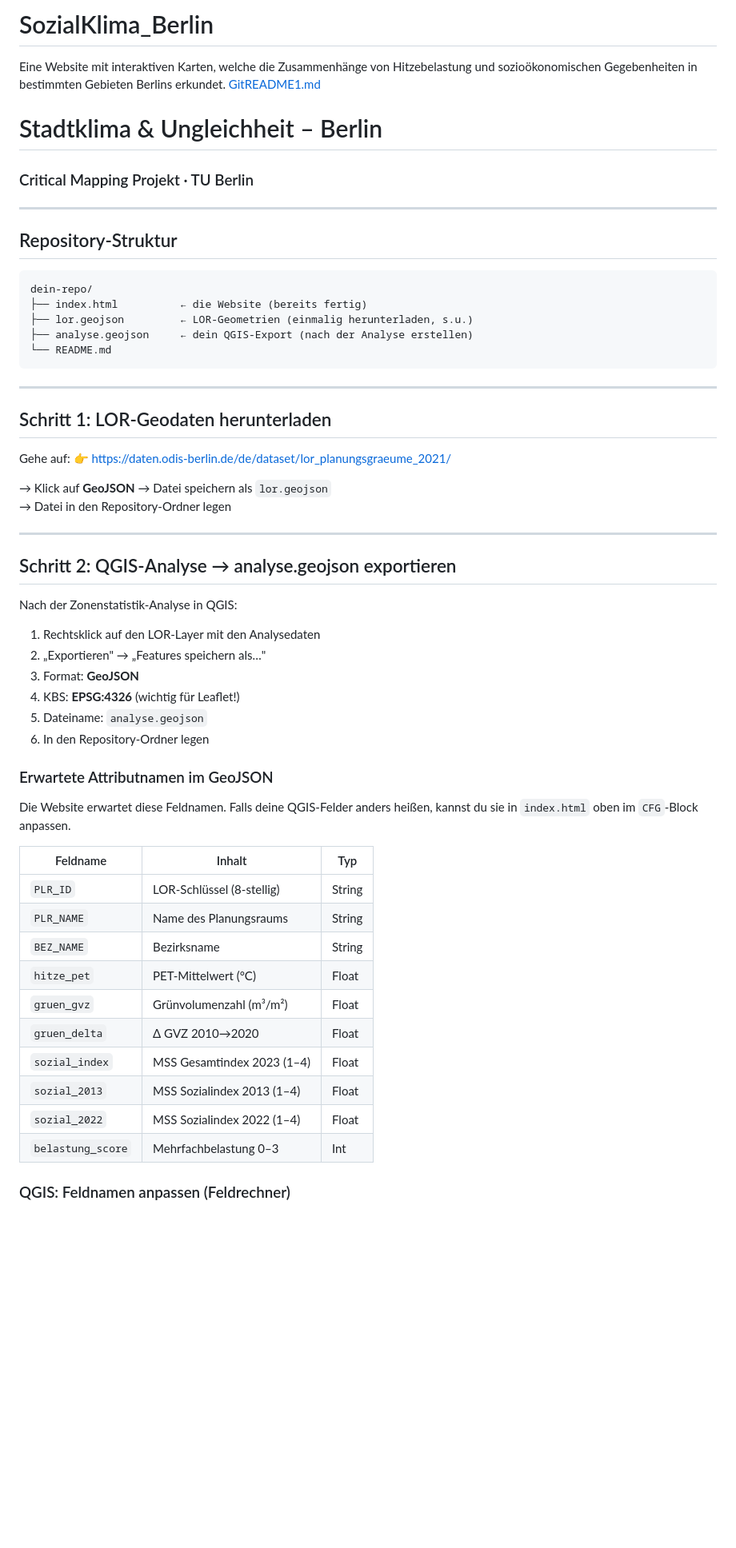
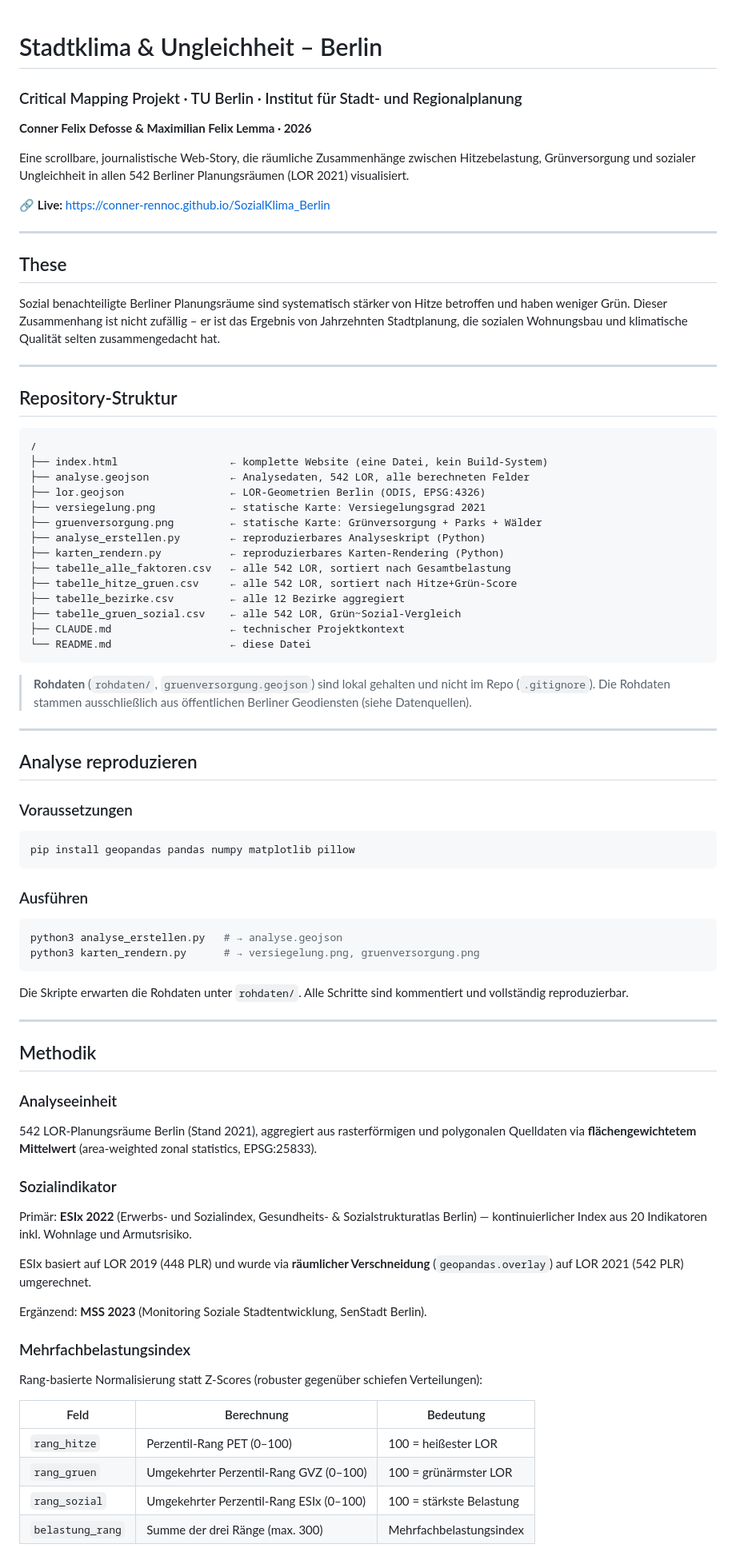
Before and after one commit to conner-rennoc/SozialKlima_Berlin, a Markdown page: README.md, the part around one of its changes. Shown at 80% size. Drawn GitHub-style; blank space fills up the shorter version.

````diff
--- a/README.md
+++ b/README.md
@@ -1,61 +1,78 @@
-# SozialKlima_Berlin
-Eine Website mit interaktiven Karten, welche die Zusammenhänge von Hitzebelastung und sozioökonomischen Gegebenheiten in bestimmten Gebieten Berlins erkundet.
-[GitREADME1.md](https://github.com/user-attachments/files/26228342/GitREADME1.md)
 # Stadtklima & Ungleichheit – Berlin
-### Critical Mapping Projekt · TU Berlin
+### Critical Mapping Projekt · TU Berlin · Institut für Stadt- und Regionalplanung
+**Conner Felix Defosse & Maximilian Felix Lemma · 2026**
+
+Eine scrollbare, journalistische Web-Story, die räumliche Zusammenhänge zwischen Hitzebelastung, Grünversorgung und sozialer Ungleichheit in allen 542 Berliner Planungsräumen (LOR 2021) visualisiert.
+
+🔗 **Live:** https://conner-rennoc.github.io/SozialKlima_Berlin
+
+---
+
+## These
+
+Sozial benachteiligte Berliner Planungsräume sind systematisch stärker von Hitze betroffen und haben weniger Grün. Dieser Zusammenhang ist nicht zufällig – er ist das Ergebnis von Jahrzehnten Stadtplanung, die sozialen Wohnungsbau und klimatische Qualität selten zusammengedacht hat.
 
 ---
 
 ## Repository-Struktur
 
 ```
-dein-repo/
-├── index.html          ← die Website (bereits fertig)
-├── lor.geojson         ← LOR-Geometrien (einmalig herunterladen, s.u.)
-├── analyse.geojson     ← dein QGIS-Export (nach der Analyse erstellen)
-└── README.md
+/
+├── index.html                  ← komplette Website (eine Datei, kein Build-System)
+├── analyse.geojson             ← Analysedaten, 542 LOR, alle berechneten Felder
+├── lor.geojson                 ← LOR-Geometrien Berlin (ODIS, EPSG:4326)
+├── versiegelung.png            ← statische Karte: Versiegelungsgrad 2021
+├── gruenversorgung.png         ← statische Karte: Grünversorgung + Parks + Wälder
+├── analyse_erstellen.py        ← reproduzierbares Analyseskript (Python)
+├── karten_rendern.py           ← reproduzierbares Karten-Rendering (Python)
+├── tabelle_alle_faktoren.csv   ← alle 542 LOR, sortiert nach Gesamtbelastung
+├── tabelle_hitze_gruen.csv     ← alle 542 LOR, sortiert nach Hitze+Grün-Score
+├── tabelle_bezirke.csv         ← alle 12 Bezirke aggregiert
+├── tabelle_gruen_sozial.csv    ← alle 542 LOR, Grün~Sozial-Vergleich
+├── CLAUDE.md                   ← technischer Projektkontext
+└── README.md                   ← diese Datei
 ```
+
+> **Rohdaten** (`rohdaten/`, `gruenversorgung.geojson`) sind lokal gehalten und nicht im Repo (`.gitignore`). Die Rohdaten stammen ausschließlich aus öffentlichen Berliner Geodiensten (siehe Datenquellen).
 
 ---
 
-## Schritt 1: LOR-Geodaten herunterladen
+## Analyse reproduzieren
 
-Gehe auf:
-👉 https://daten.odis-berlin.de/de/dataset/lor_planungsgraeume_2021/
+### Voraussetzungen
+```bash
+pip install geopandas pandas numpy matplotlib pillow
+```
 
-→ Klick auf **GeoJSON** → Datei speichern als `lor.geojson`
-→ Datei in den Repository-Ordner legen
+### Ausführen
+```bash
+python3 analyse_erstellen.py   # → analyse.geojson
+python3 karten_rendern.py      # → versiegelung.png, gruenversorgung.png
+```
+
+Die Skripte erwarten die Rohdaten unter `rohdaten/`. Alle Schritte sind kommentiert und vollständig reproduzierbar.
 
 ---
 
-## Schritt 2: QGIS-Analyse → analyse.geojson exportieren
+## Methodik
 
-Nach der Zonenstatistik-Analyse in QGIS:
+### Analyseeinheit
+542 LOR-Planungsräume Berlin (Stand 2021), aggregiert aus rasterförmigen und polygonalen Quelldaten via **flächengewichtetem Mittelwert** (area-weighted zonal statistics, EPSG:25833).
 
-1. Rechtsklick auf den LOR-Layer mit den Analysedaten
-2. „Exportieren" → „Features speichern als…"
-3. Format: **GeoJSON**
-4. KBS: **EPSG:4326** (wichtig für Leaflet!)
-5. Dateiname: `analyse.geojson`
-6. In den Repository-Ordner legen
+### Sozialindikator
+Primär: **ESIx 2022** (Erwerbs- und Sozialindex, Gesundheits- & Sozialstrukturatlas Berlin) — kontinuierlicher Index aus 20 Indikatoren inkl. Wohnlage und Armutsrisiko.
 
-### Erwartete Attributnamen im GeoJSON
+ESIx basiert auf LOR 2019 (448 PLR) und wurde via **räumlicher Verschneidung** (`geopandas.overlay`) auf LOR 2021 (542 PLR) umgerechnet.
 
-Die Website erwartet diese Feldnamen. Falls deine QGIS-Felder anders heißen,
-kannst du sie in `index.html` oben im `CFG`-Block anpassen.
+Ergänzend: **MSS 2023** (Monitoring Soziale Stadtentwicklung, SenStadt Berlin).
 
-| Feldname         | Inhalt                              | Typ    |
-|------------------|-------------------------------------|--------|
-| `PLR_ID`         | LOR-Schlüssel (8-stellig)           | String |
-| `PLR_NAME`       | Name des Planungsraums              | String |
-| `BEZ_NAME`       | Bezirksname                         | String |
-| `hitze_pet`      | PET-Mittelwert (°C)                 | Float  |
-| `gruen_gvz`      | Grünvolumenzahl (m³/m²)             | Float  |
-| `gruen_delta`    | Δ GVZ 2010→2020                     | Float  |
-| `sozial_index`   | MSS Gesamtindex 2023 (1–4)          | Float  |
-| `sozial_2013`    | MSS Sozialindex 2013 (1–4)          | Float  |
-| `sozial_2022`    | MSS Sozialindex 2022 (1–4)          | Float  |
-| `belastung_score`| Mehrfachbelastung 0–3               | Int    |
+### Mehrfachbelastungsindex
+Rang-basierte Normalisierung statt Z-Scores (robuster gegenüber schiefen Verteilungen):
 
-### QGIS: Feldnamen anpassen (Feldrechner)
+| Feld | Berechnung | Bedeutung |
+|---|---|---|
+| `rang_hitze` | Perzentil-Rang PET (0–100) | 100 = heißester LOR |
+| `rang_gruen` | Umgekehrter Perzentil-Rang GVZ (0–100) | 100 = grünärmster LOR |
+| `rang_sozial` | Umgekehrter Perzentil-Rang ESIx (0–100) | 100 = stärkste Belastung |
+| `belastung_rang` | Summe der drei Ränge (max. 300) | Mehrfachbelastungsindex |
 
````
Also changed, not shown: other parts of README.md (+48 -23 lines), CLAUDE.md (+103 -95 lines).
